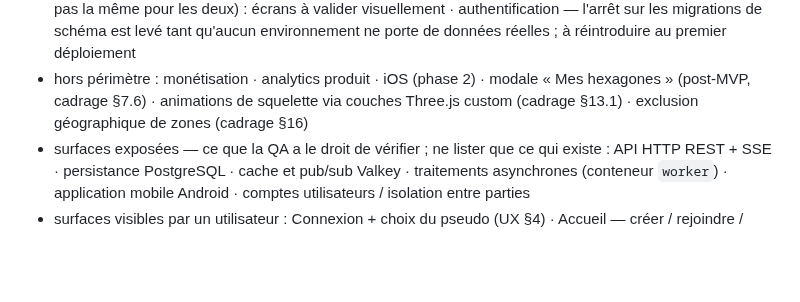
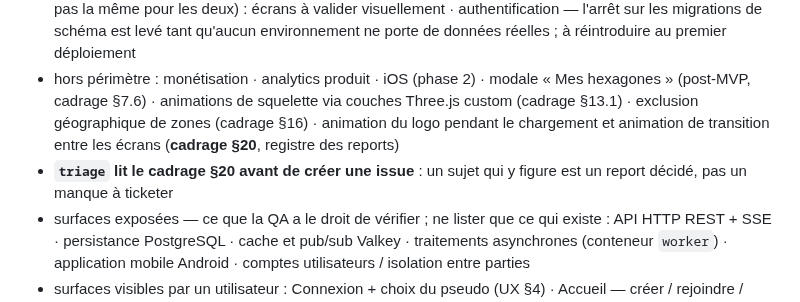
Before and after one commit to plecart/Arpendo, a Markdown page: .claude/pipeline.config.md, the part around the change. GitHub-like rendering; blank space fills up the shorter version.

```diff
--- a/.claude/pipeline.config.md
+++ b/.claude/pipeline.config.md
@@ -93,7 +93,10 @@ Toutes délèguent au `justfile` de la racine — **modifier une commande, c'est
   réelles ; à réintroduire au premier déploiement
 - hors périmètre : monétisation · analytics produit · iOS (phase 2) · modale « Mes hexagones »
   (post-MVP, cadrage §7.6) · animations de squelette via couches Three.js custom (cadrage §13.1) ·
-  exclusion géographique de zones (cadrage §16)
+  exclusion géographique de zones (cadrage §16) · animation du logo pendant le chargement et
+  animation de transition entre les écrans (**cadrage §20**, registre des reports)
+- **`triage` lit le cadrage §20 avant de créer une issue** : un sujet qui y figure est un report
+  décidé, pas un manque à ticketer
 - surfaces exposées — ce que la QA a le droit de vérifier ; ne lister que ce qui existe :
   API HTTP REST + SSE · persistance PostgreSQL · cache et pub/sub Valkey · traitements
   asynchrones (conteneur `worker`) · application mobile Android · comptes utilisateurs /
```
Also changed, not shown: documents/reference/01-cadrage.md (+29 -0 lines).
